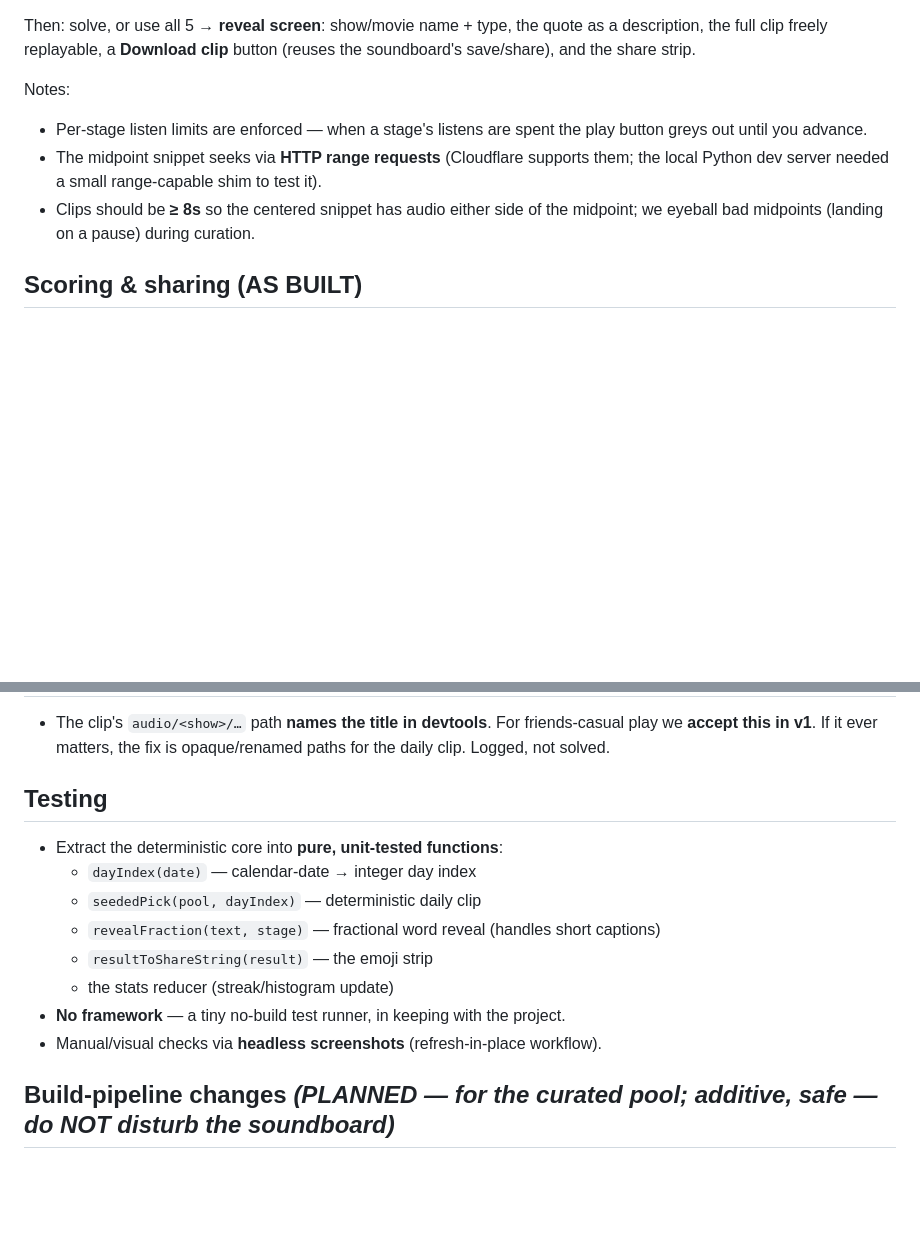
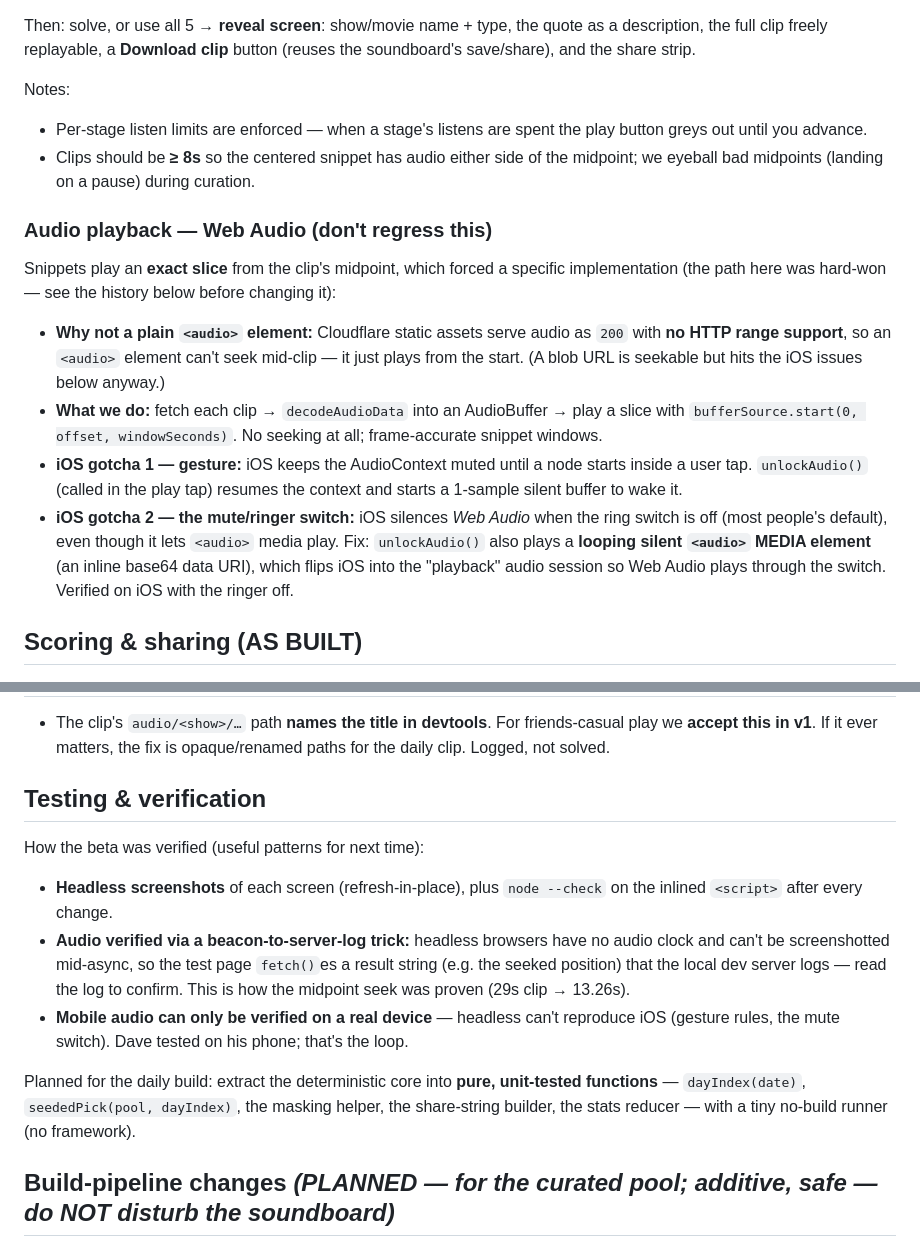
Before and after one commit to davidrogowski/TvTalk, a Markdown page: Clock The Quote/01 - Design Spec.md, 2 parts joined by grey strips. GitHub-like rendering; blank space fills up the shorter version.

Commit message:
docs: tidy Clock The Quote spec to match the Web Audio build
Replace the stale "snippet seeks via HTTP range requests" note (Cloudflare has no
range support) with the actual Web Audio approach + the two iOS unlocks. Fix the
Testing section (drop the never-shipped revealFraction; document the
beacon-to-log + real-device verification that was actually used). Update the beta
clip list (Caddyshack → Pulp Fiction) and record the audio decision.

Co-Authored-By: Claude Opus 4.8 (1M context) <noreply@anthropic.com>

```diff
--- a/Clock The Quote/01 - Design Spec.md
+++ b/Clock The Quote/01 - Design Spec.md
@@ -94,10 +94,29 @@ the soundboard's save/share), and the share strip.
 Notes:
 - Per-stage listen limits are enforced — when a stage's listens are spent the play
   button greys out until you advance.
-- The midpoint snippet seeks via **HTTP range requests** (Cloudflare supports them;
-  the local Python dev server needed a small range-capable shim to test it).
 - Clips should be **≥ 8s** so the centered snippet has audio either side of the
   midpoint; we eyeball bad midpoints (landing on a pause) during curation.
+
+### Audio playback — Web Audio (don't regress this)
+
+Snippets play an **exact slice** from the clip's midpoint, which forced a specific
+implementation (the path here was hard-won — see the history below before changing it):
+
+- **Why not a plain `<audio>` element:** Cloudflare static assets serve audio as
+  `200` with **no HTTP range support**, so an `<audio>` element can't seek mid-clip
+  — it just plays from the start. (A blob URL is seekable but hits the iOS issues
+  below anyway.)
+- **What we do:** fetch each clip → `decodeAudioData` into an AudioBuffer → play a
+  slice with `bufferSource.start(0, offset, windowSeconds)`. No seeking at all;
+  frame-accurate snippet windows.
+- **iOS gotcha 1 — gesture:** iOS keeps the AudioContext muted until a node starts
+  inside a user tap. `unlockAudio()` (called in the play tap) resumes the context
+  and starts a 1-sample silent buffer to wake it.
+- **iOS gotcha 2 — the mute/ringer switch:** iOS silences *Web Audio* when the ring
+  switch is off (most people's default), even though it lets `<audio>` media play.
+  Fix: `unlockAudio()` also plays a **looping silent `<audio>` MEDIA element** (an
+  inline base64 data URI), which flips iOS into the "playback" audio session so Web
+  Audio plays through the switch. Verified on iOS with the ringer off.
 
 ## Scoring & sharing (AS BUILT)
 
@@ -138,16 +157,22 @@ metadata** — the earlier genre/year idea is dropped. Clue 3 reuses the existin
   friends-casual play we **accept this in v1**. If it ever matters, the fix is
   opaque/renamed paths for the daily clip. Logged, not solved.
 
-## Testing
+## Testing & verification
 
-- Extract the deterministic core into **pure, unit-tested functions**:
-  - `dayIndex(date)` — calendar-date → integer day index
-  - `seededPick(pool, dayIndex)` — deterministic daily clip
-  - `revealFraction(text, stage)` — fractional word reveal (handles short captions)
-  - `resultToShareString(result)` — the emoji strip
-  - the stats reducer (streak/histogram update)
-- **No framework** — a tiny no-build test runner, in keeping with the project.
-- Manual/visual checks via **headless screenshots** (refresh-in-place workflow).
+How the beta was verified (useful patterns for next time):
+
+- **Headless screenshots** of each screen (refresh-in-place), plus `node --check` on
+  the inlined `<script>` after every change.
+- **Audio verified via a beacon-to-server-log trick:** headless browsers have no
+  audio clock and can't be screenshotted mid-async, so the test page `fetch()`es a
+  result string (e.g. the seeked position) that the local dev server logs — read the
+  log to confirm. This is how the midpoint seek was proven (29s clip → 13.26s).
+- **Mobile audio can only be verified on a real device** — headless can't reproduce
+  iOS (gesture rules, the mute switch). Dave tested on his phone; that's the loop.
+
+Planned for the daily build: extract the deterministic core into **pure, unit-tested
+functions** — `dayIndex(date)`, `seededPick(pool, dayIndex)`, the masking helper, the
+share-string builder, the stats reducer — with a tiny no-build runner (no framework).
 
 ## Build-pipeline changes _(PLANNED — for the curated pool; additive, safe — do NOT disturb the soundboard)_
 
```
Also changed, not shown: Clock The Quote/02 - Decisions & Open Questions.md (+11 -3 lines).
